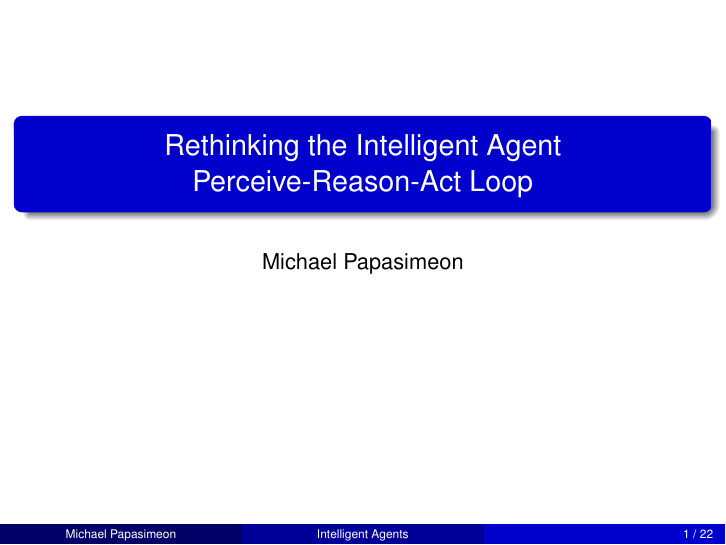
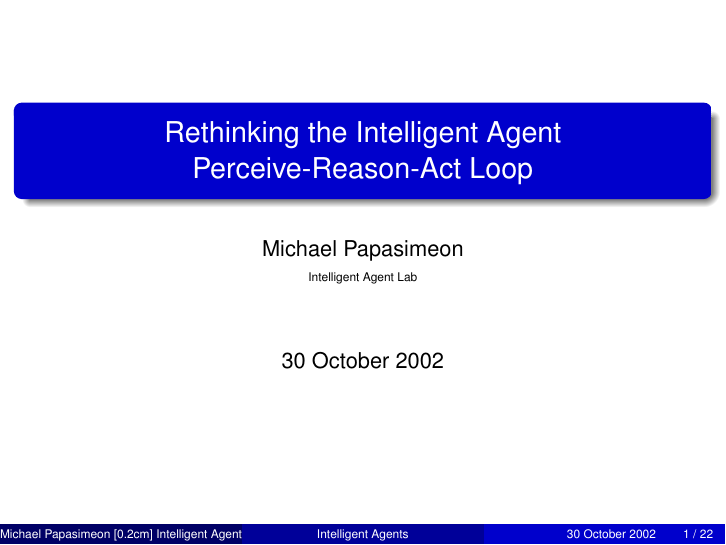
Before and after one commit to mikepsn/agent-loop, LaTeX slides (agent-loop.tex): page 1 of 22. The pictures show the PDF file agent-loop.pdf that the author committed with the source.

Commit message:
Added date and agent lab affilitation.

```diff
--- a/agent-loop.tex
+++ b/agent-loop.tex
@@ -92,8 +92,8 @@
 
 \title[Intelligent Agents]{Rethinking the Intelligent Agent \\ Perceive-Reason-Act Loop}
 %\subtitle{Intelligent Agent Lab}
-\author{Michael Papasimeon}
-\date{}
+\author{Michael Papasimeon \\[0.2cm] \tiny{Intelligent Agent Lab} }
+\date{30 October 2002}
 
 \begin{document}
 
```
Also changed, not shown: agent-loop.pdf.
